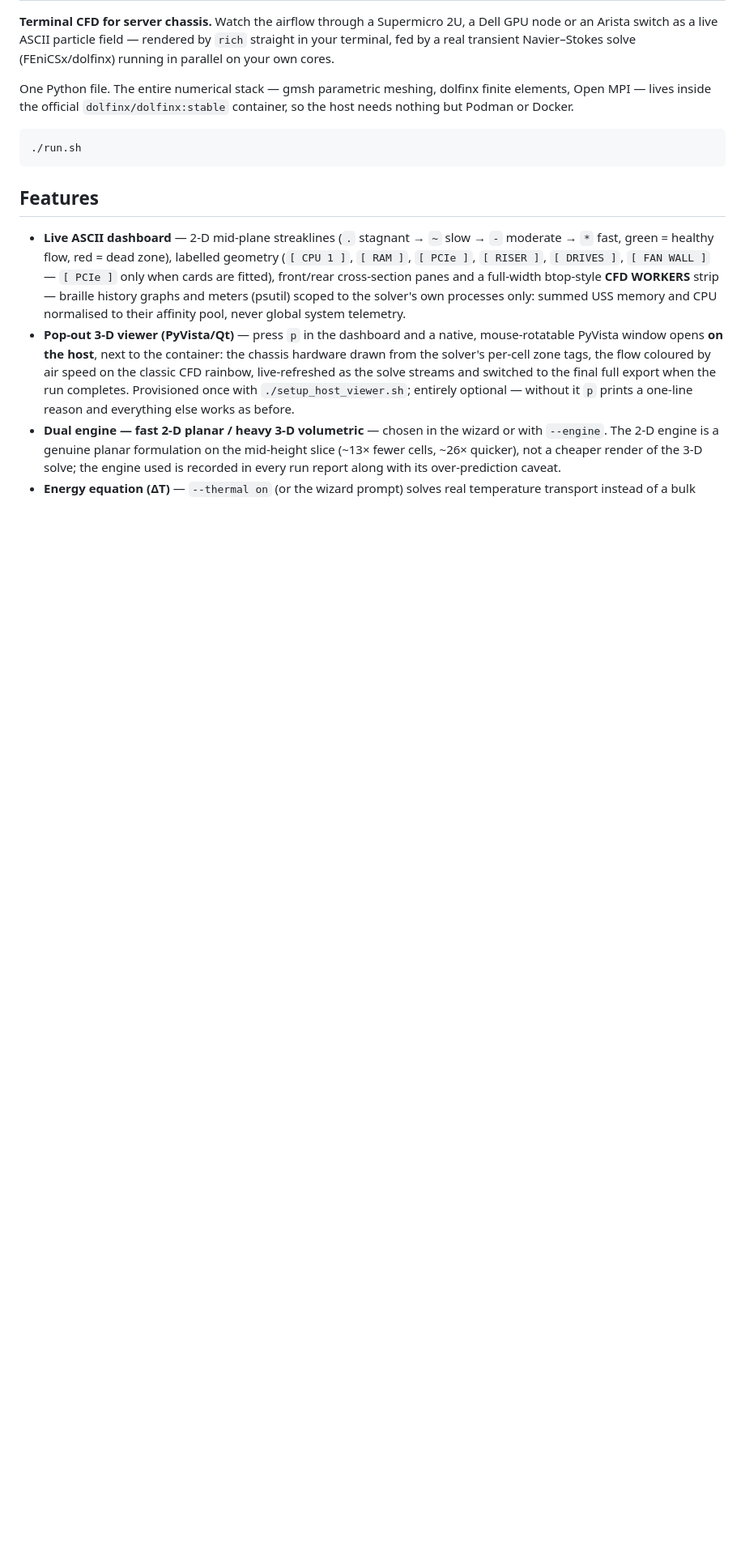
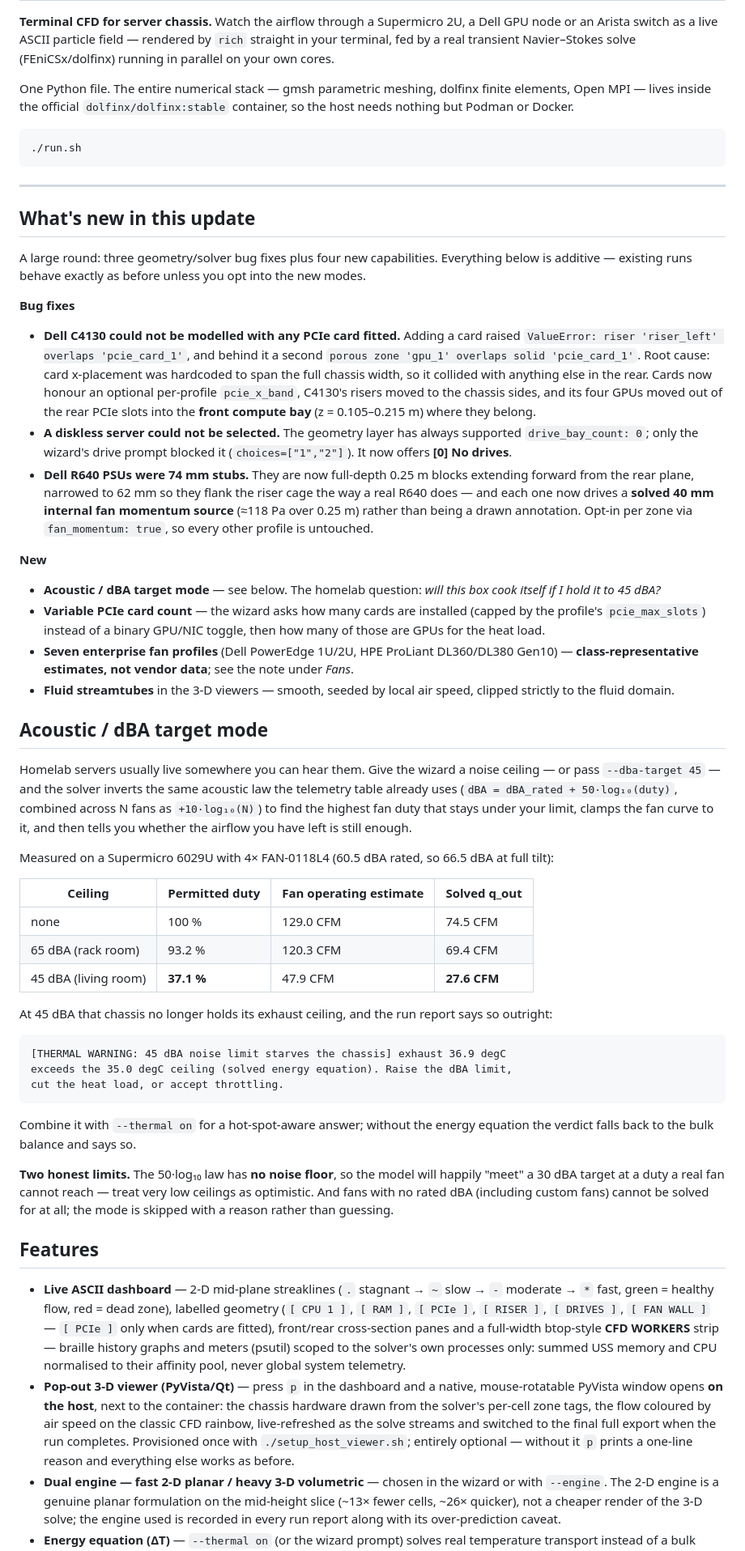
Before and after one commit to prestonbalthaus-lgtm/Homelab, a Markdown page: asciistream/README.md, the part around one of its changes. Shown at 81% size. Drawn GitHub-style; blank space fills up the shorter version.

Commit message:
docs: README for this update - bug fixes, dBA mode, fan library, streamtubes
Keeps all prior content; adds a "What's new in this update" section
framing the round as a large one (three bug fixes + four capabilities)
and stating that everything is additive - existing runs are unchanged
unless a new mode is opted into.

- Bug fixes explained with their real root causes, not the symptoms:
  the C4130 card collision traced to card x-placement being hardcoded
  full-width (both the riser overlap and the gpu overlap behind it), the
  diskless case blocked only by the wizard prompt while the geometry
  layer always supported it, and the R640 PSU stub replaced by a
  full-depth block with a solved internal fan momentum source.
- A dedicated acoustic-target section with the MEASURED duty/CFM table
  (none / 65 dBA / 45 dBA) and the actual overheat warning text, plus
  two honest limits: the 50*log10 law has no noise floor so very low
  ceilings read optimistically, and unrated/custom fans cannot be solved.
- --dba-target added to the worker-flag table.
- The seven new Dell/HPE fans added to the fan table, each marked (est.)
  with an explicit statement that they are class-representative
  engineering estimates and NOT vendor data - no datasheet was sourced,
  and the part reference identifies a class, not a verified spec.

785 passed, 6 skipped.

Co-Authored-By: Claude Opus 5 (1M context) <noreply@anthropic.com>

````diff
--- a/asciistream/README.md
+++ b/asciistream/README.md
@@ -13,6 +13,84 @@ Docker.
 ```
 ./run.sh
 ```
+
+---
+
+## What's new in this update
+
+A large round: three geometry/solver bug fixes plus four new capabilities.
+Everything below is additive — existing runs behave exactly as before
+unless you opt into the new modes.
+
+**Bug fixes**
+
+- **Dell C4130 could not be modelled with any PCIe card fitted.** Adding a
+  card raised `ValueError: riser 'riser_left' overlaps 'pcie_card_1'`, and
+  behind it a second `porous zone 'gpu_1' overlaps solid 'pcie_card_1'`.
+  Root cause: card x-placement was hardcoded to span the full chassis
+  width, so it collided with anything else in the rear. Cards now honour an
+  optional per-profile `pcie_x_band`, C4130's risers moved to the chassis
+  sides, and its four GPUs moved out of the rear PCIe slots into the
+  **front compute bay** (z = 0.105–0.215 m) where they belong.
+- **A diskless server could not be selected.** The geometry layer has
+  always supported `drive_bay_count: 0`; only the wizard's drive prompt
+  blocked it (`choices=["1","2"]`). It now offers **[0] No drives**.
+- **Dell R640 PSUs were 74 mm stubs.** They are now full-depth 0.25 m
+  blocks extending forward from the rear plane, narrowed to 62 mm so they
+  flank the riser cage the way a real R640 does — and each one now drives a
+  **solved 40 mm internal fan momentum source** (≈118 Pa over 0.25 m)
+  rather than being a drawn annotation. Opt-in per zone via
+  `fan_momentum: true`, so every other profile is untouched.
+
+**New**
+
+- **Acoustic / dBA target mode** — see below. The homelab question:
+  *will this box cook itself if I hold it to 45 dBA?*
+- **Variable PCIe card count** — the wizard asks how many cards are
+  installed (capped by the profile's `pcie_max_slots`) instead of a binary
+  GPU/NIC toggle, then how many of those are GPUs for the heat load.
+- **Seven enterprise fan profiles** (Dell PowerEdge 1U/2U, HPE ProLiant
+  DL360/DL380 Gen10) — **class-representative estimates, not vendor data**;
+  see the note under *Fans*.
+- **Fluid streamtubes** in the 3-D viewers — smooth, seeded by local air
+  speed, clipped strictly to the fluid domain.
+
+## Acoustic / dBA target mode
+
+Homelab servers usually live somewhere you can hear them. Give the wizard a
+noise ceiling — or pass `--dba-target 45` — and the solver inverts the same
+acoustic law the telemetry table already uses
+(`dBA = dBA_rated + 50·log₁₀(duty)`, combined across N fans as
+`+10·log₁₀(N)`) to find the highest fan duty that stays under your limit,
+clamps the fan curve to it, and then tells you whether the airflow you have
+left is still enough.
+
+Measured on a Supermicro 6029U with 4× FAN-0118L4 (60.5 dBA rated, so
+66.5 dBA at full tilt):
+
+| Ceiling | Permitted duty | Fan operating estimate | Solved q_out |
+|---|---|---|---|
+| none | 100 % | 129.0 CFM | 74.5 CFM |
+| 65 dBA (rack room) | 93.2 % | 120.3 CFM | 69.4 CFM |
+| 45 dBA (living room) | **37.1 %** | 47.9 CFM | **27.6 CFM** |
+
+At 45 dBA that chassis no longer holds its exhaust ceiling, and the run
+report says so outright:
+
+```
+[THERMAL WARNING: 45 dBA noise limit starves the chassis] exhaust 36.9 degC
+exceeds the 35.0 degC ceiling (solved energy equation). Raise the dBA limit,
+cut the heat load, or accept throttling.
+```
+
+Combine it with `--thermal on` for a hot-spot-aware answer; without the
+energy equation the verdict falls back to the bulk balance and says so.
+
+**Two honest limits.** The 50·log₁₀ law has **no noise floor**, so the model
+will happily "meet" a 30 dBA target at a duty a real fan cannot reach —
+treat very low ceilings as optimistic. And fans with no rated dBA
+(including custom fans) cannot be solved for at all; the mode is skipped
+with a reason rather than guessing.
 
 ## Features
 
````
Also changed, not shown: other parts of asciistream/README.md (+18 -0 lines).
